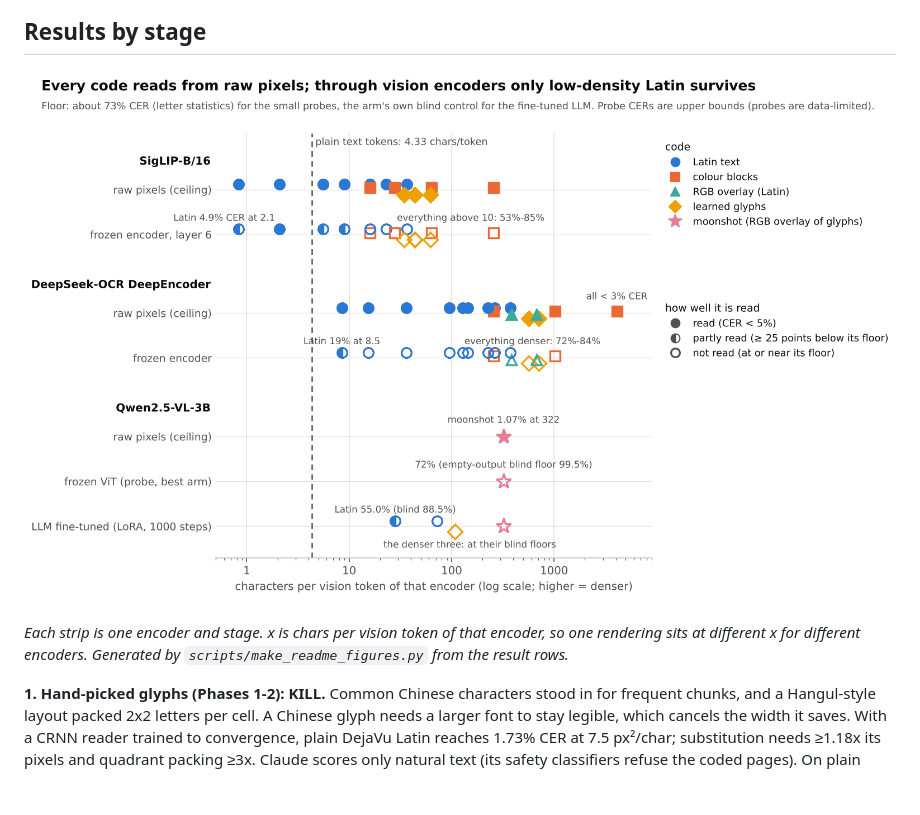
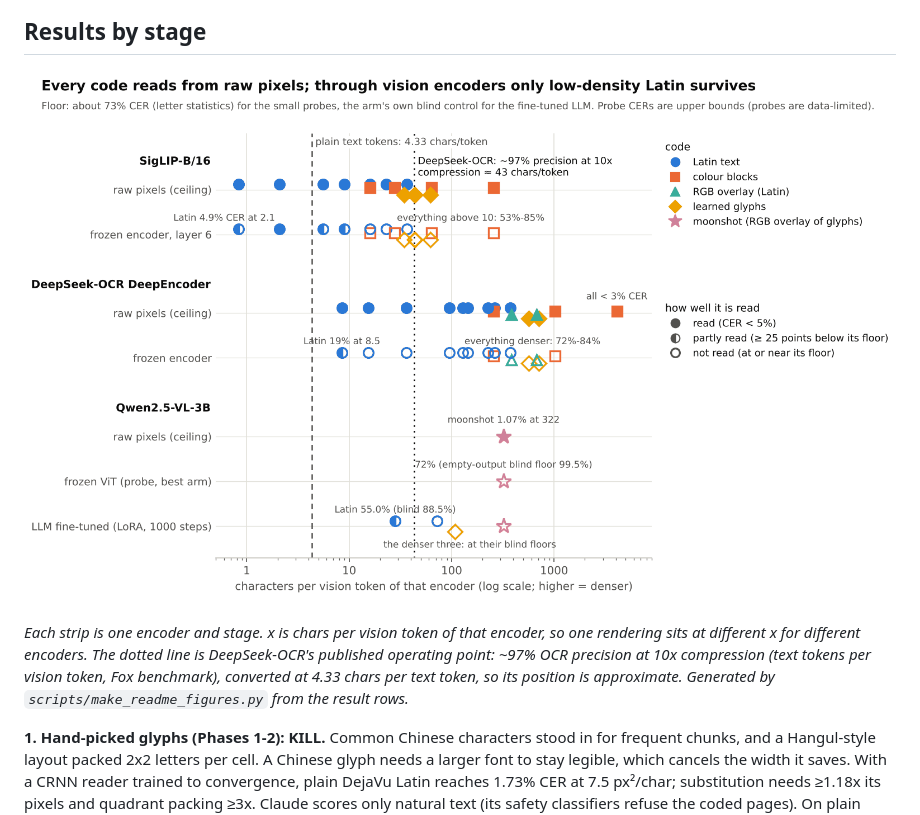
Before and after one commit to StephenFlavin/Visual-token-compression, a Markdown page: README.md, the part around the change. Drawn GitHub-style; pictures changed too: docs/img/readme_density.png; blank space fills up the shorter version.

```diff
--- a/README.md
+++ b/README.md
@@ -65,7 +65,9 @@ A strip of a real moonshot page, magnified: the colour page (top) and its three
 ![Chars per vision token vs whether each code is read, per encoder and stage](docs/img/readme_density.png)
 
 *Each strip is one encoder and stage. x is chars per vision token of that encoder, so one rendering sits at different x
-for different encoders. Generated by `scripts/make_readme_figures.py` from the result rows.*
+for different encoders. The dotted line is DeepSeek-OCR's published operating point: ~97% OCR precision at 10x
+compression (text tokens per vision token, Fox benchmark), converted at 4.33 chars per text token, so its position
+is approximate. Generated by `scripts/make_readme_figures.py` from the result rows.*
 
 **1. Hand-picked glyphs (Phases 1-2): KILL.** Common Chinese characters stood in for frequent chunks, and a
 Hangul-style layout packed 2x2 letters per cell. A Chinese glyph needs a larger font to stay legible, which cancels
```
Also changed, not shown: 1 other file.
